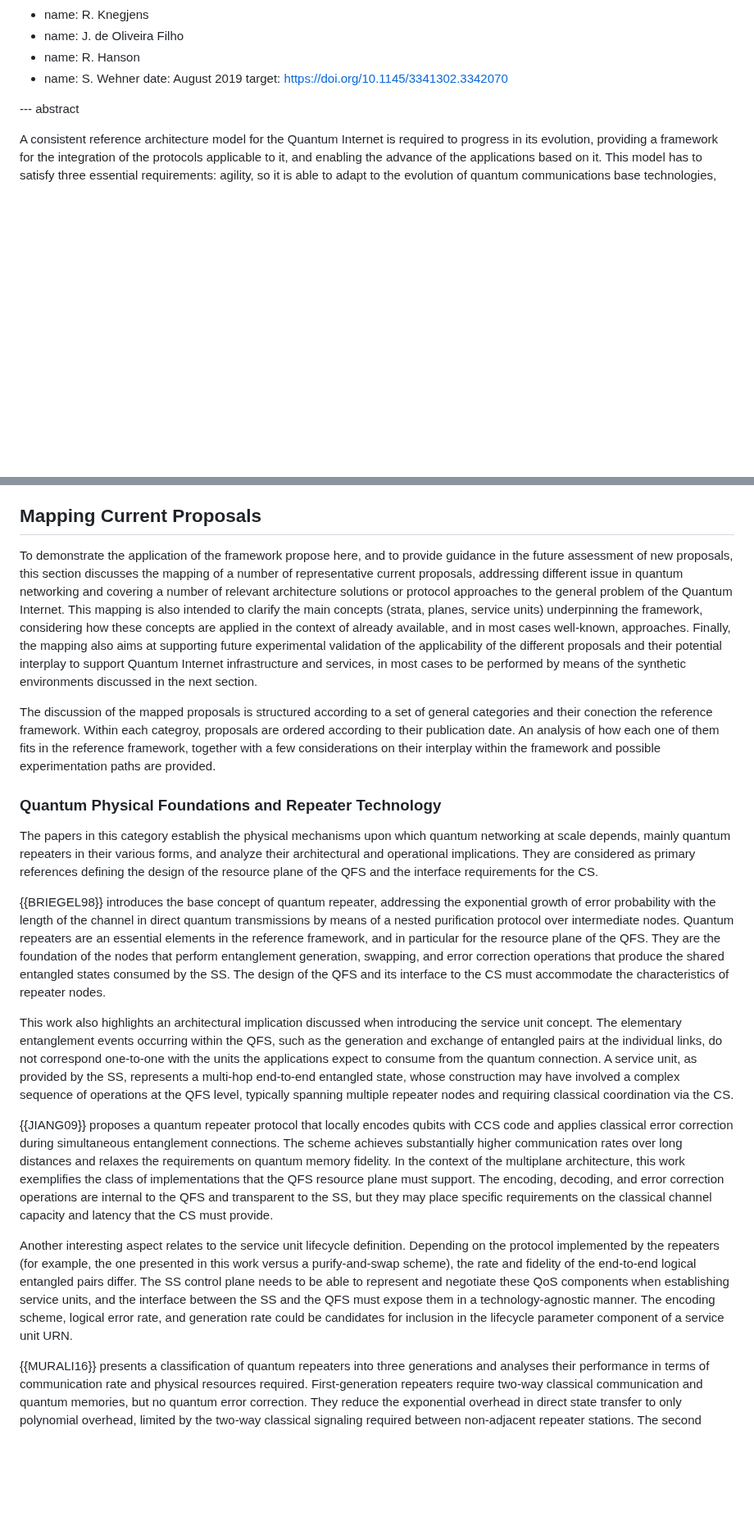
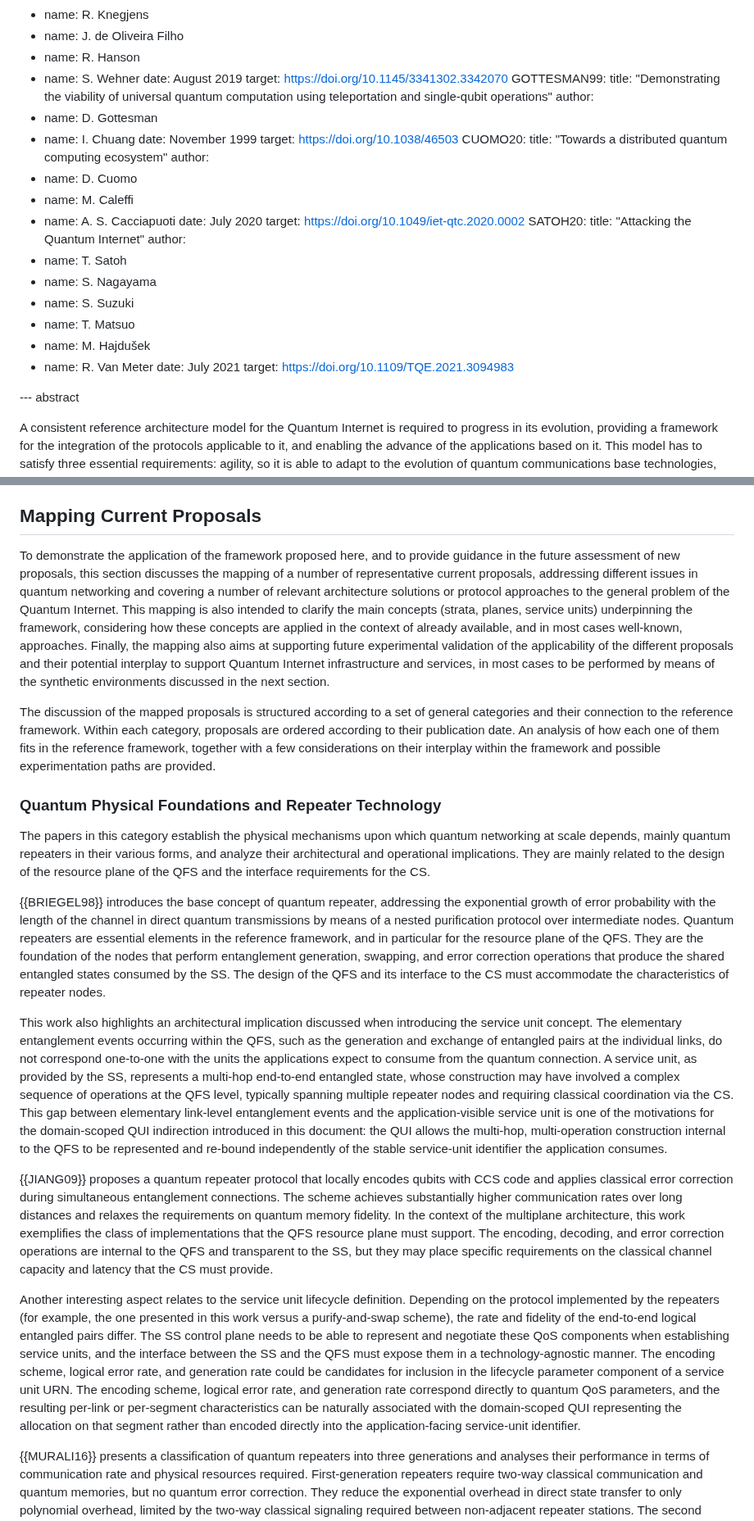
Before and after one commit to dr2lopez/qi-multiplane-arch, a Markdown page: draft-irtf-qirg-qi-multiplane-arch.md, 2 parts joined by grey strips. Shown at 82% size. Drawn GitHub-style; blank space fills up the shorter version.

Commit message:
Finish first architecture and protocol mapping

```diff
--- a/draft-irtf-qirg-qi-multiplane-arch.md
+++ b/draft-irtf-qirg-qi-multiplane-arch.md
@@ -340,6 +340,32 @@ informative:
   - name: S. Wehner
   date: August 2019
   target: https://doi.org/10.1145/3341302.3342070
+ GOTTESMAN99:
+  title: "Demonstrating the viability of universal quantum computation using teleportation and single-qubit operations"
+  author:
+  - name: D. Gottesman
+  - name: I. Chuang
+  date: November 1999
+  target: https://doi.org/10.1038/46503
+ CUOMO20:
+  title: "Towards a distributed quantum computing ecosystem"
+  author:
+  - name: D. Cuomo
+  - name: M. Caleffi
+  - name: A. S. Cacciapuoti
+  date: July 2020
+  target: https://doi.org/10.1049/iet-qtc.2020.0002
+ SATOH20:
+  title: "Attacking the Quantum Internet"
+  author:
+  - name: T. Satoh
+  - name: S. Nagayama
+  - name: S. Suzuki
+  - name: T. Matsuo
+  - name: M. Hajdušek
+  - name: R. Van Meter
+  date: July 2021
+  target: https://doi.org/10.1109/TQE.2021.3094983
 
 --- abstract
 
@@ -578,21 +604,21 @@ The discussion on the foundations of the Service Stratum (SS) is made on the pre
 
 ## Mapping Current Proposals
 
-To demonstrate the application of the framework propose here, and to provide guidance in the future assessment of new proposals, this section discusses the mapping of a number of representative current proposals, addressing different issue in quantum networking and covering a number of relevant architecture solutions or protocol approaches to the general problem of the Quantum Internet. This mapping is also intended to clarify the main concepts (strata, planes, service units) underpinning the framework, considering how these concepts are applied in the context of already available, and in most cases well-known, approaches. Finally, the mapping also aims at supporting future experimental validation of the applicability of the different proposals and their potential interplay to support Quantum Internet infrastructure and services, in most cases to be performed by means of the synthetic environments discussed in the next section.
+To demonstrate the application of the framework proposed here, and to provide guidance in the future assessment of new proposals, this section discusses the mapping of a number of representative current proposals, addressing different issues in quantum networking and covering a number of relevant architecture solutions or protocol approaches to the general problem of the Quantum Internet. This mapping is also intended to clarify the main concepts (strata, planes, service units) underpinning the framework, considering how these concepts are applied in the context of already available, and in most cases well-known, approaches. Finally, the mapping also aims at supporting future experimental validation of the applicability of the different proposals and their potential interplay to support Quantum Internet infrastructure and services, in most cases to be performed by means of the synthetic environments discussed in the next section.
 
-The discussion of the mapped proposals is structured according to a set of general categories and their conection the reference framework. Within each categroy, proposals are ordered according to their publication date. An analysis of how each one of them fits in the reference framework, together with a few considerations on their interplay within the framework and possible experimentation paths are provided.
+The discussion of the mapped proposals is structured according to a set of general categories and their connection to the reference framework. Within each category, proposals are ordered according to their publication date. An analysis of how each one of them fits in the reference framework, together with a few considerations on their interplay within the framework and possible experimentation paths are provided.
 
 ### Quantum Physical Foundations and Repeater Technology
 
-The papers in this category establish the physical mechanisms upon which quantum networking at scale depends, mainly quantum repeaters in their various forms, and analyze their architectural and operational implications. They are considered as primary references defining the design of the resource plane of the QFS and the interface requirements for the CS.
+The papers in this category establish the physical mechanisms upon which quantum networking at scale depends, mainly quantum repeaters in their various forms, and analyze their architectural and operational implications. They are mainly related to the design of the resource plane of the QFS and the interface requirements for the CS.
 
-{{BRIEGEL98}} introduces the base concept of quantum repeater, addressing the exponential growth of error probability with the length of the channel in direct quantum transmissions by means of a nested purification protocol over intermediate nodes. Quantum repeaters are an essential elements in the reference framework, and in particular for the resource plane of the QFS. They are the foundation of the nodes that perform entanglement generation, swapping, and error correction operations that produce the shared entangled states consumed by the SS. The design of the QFS and its interface to the CS must accommodate the characteristics of repeater nodes.
+{{BRIEGEL98}} introduces the base concept of quantum repeater, addressing the exponential growth of error probability with the length of the channel in direct quantum transmissions by means of a nested purification protocol over intermediate nodes. Quantum repeaters are essential elements in the reference framework, and in particular for the resource plane of the QFS. They are the foundation of the nodes that perform entanglement generation, swapping, and error correction operations that produce the shared entangled states consumed by the SS. The design of the QFS and its interface to the CS must accommodate the characteristics of repeater nodes.
 
-This work also highlights an architectural implication discussed when introducing the service unit concept. The elementary entanglement events occurring within the QFS, such as the generation and exchange of entangled pairs at the individual links, do not correspond one-to-one with the units the applications expect to consume from the quantum connection. A service unit, as provided by the SS, represents a multi-hop end-to-end entangled state, whose construction may have involved a complex sequence of operations at the QFS level, typically spanning multiple repeater nodes and requiring classical coordination via the CS.
+This work also highlights an architectural implication discussed when introducing the service unit concept. The elementary entanglement events occurring within the QFS, such as the generation and exchange of entangled pairs at the individual links, do not correspond one-to-one with the units the applications expect to consume from the quantum connection. A service unit, as provided by the SS, represents a multi-hop end-to-end entangled state, whose construction may have involved a complex sequence of operations at the QFS level, typically spanning multiple repeater nodes and requiring classical coordination via the CS. This gap between elementary link-level entanglement events and the application-visible service unit is one of the motivations for the domain-scoped QUI indirection introduced in this document: the QUI allows the multi-hop, multi-operation construction internal to the QFS to be represented and re-bound independently of the stable service-unit identifier the application consumes.
 
 {{JIANG09}} proposes a quantum repeater protocol that locally encodes qubits with CCS code and applies classical error correction during simultaneous entanglement connections. The scheme achieves substantially higher communication rates over long distances and relaxes the requirements on quantum memory fidelity. In the context of the multiplane architecture, this work exemplifies the class of implementations that the QFS resource plane must support. The encoding, decoding, and error correction operations are internal to the QFS and transparent to the SS, but they may place specific requirements on the classical channel capacity and latency that the CS must provide.
 
-Another interesting aspect relates to the service unit lifecycle definition. Depending on the protocol implemented by the repeaters (for example, the one presented in this work versus a purify-and-swap scheme), the rate and fidelity of the end-to-end logical entangled pairs differ. The SS control plane needs to be able to represent and negotiate these QoS components when establishing service units, and the interface between the SS and the QFS must expose them in a technology-agnostic manner. The encoding scheme, logical error rate, and generation rate could be candidates for inclusion in the lifecycle parameter component of a service unit URN.
+Another interesting aspect relates to the service unit lifecycle definition. Depending on the protocol implemented by the repeaters (for example, the one presented in this work versus a purify-and-swap scheme), the rate and fidelity of the end-to-end logical entangled pairs differ. The SS control plane needs to be able to represent and negotiate these QoS components when establishing service units, and the interface between the SS and the QFS must expose them in a technology-agnostic manner. The encoding scheme, logical error rate, and generation rate could be candidates for inclusion in the lifecycle parameter component of a service unit URN.  The encoding scheme, logical error rate, and generation rate correspond directly to quantum QoS parameters, and the resulting per-link or per-segment characteristics can be naturally associated with the domain-scoped QUI representing the allocation on that segment rather than encoded directly into the application-facing service-unit identifier.
 
 {{MURALI16}} presents a classification of quantum repeaters into three generations and analyses their performance in terms of communication rate and physical resources required. First-generation repeaters require two-way classical communication and quantum memories, but no quantum error correction. They reduce the exponential overhead in direct state transfer to only polynomial overhead, limited by the two-way classical signaling required between non-adjacent repeater stations. The second generation adds quantum error correction, which implies more complex hardware, but only adjacent repeater stations require two-way classical signaling. Finally, the third generation eliminates the need for two-way classical signaling by relying solely on quantum error correction. It only needs one-way signaling and thus can achieve a very high communication rate, just like the classical repeaters, only limited by local operation delay. Thus, each generation would place different demands on the classical channel model that the CS must support, and embodies a different capability level for the QFS.
 
```
Also changed, not shown: other parts of draft-irtf-qirg-qi-multiplane-arch.md (+29 -6 lines).
